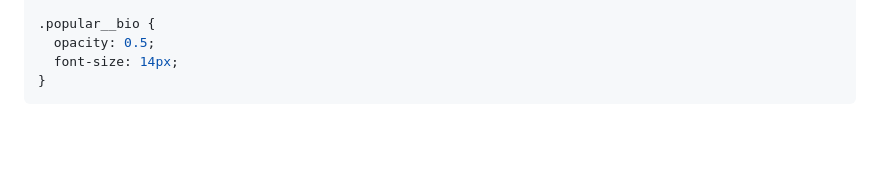
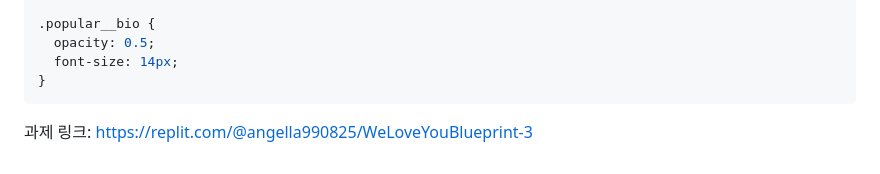
Before and after one commit to JIY00N2/kokoa-clone, a Markdown page: study/day11.md, the part around the change. Rendered like a GitHub page; blank space fills up the shorter version.

Commit message:
과제 링크 추가

````diff
--- a/study/day11.md
+++ b/study/day11.md
@@ -817,3 +817,5 @@ main h2 {
   font-size: 14px;
 }
 ```
+
+과제 링크: https://replit.com/@angella990825/WeLoveYouBlueprint-3
````
